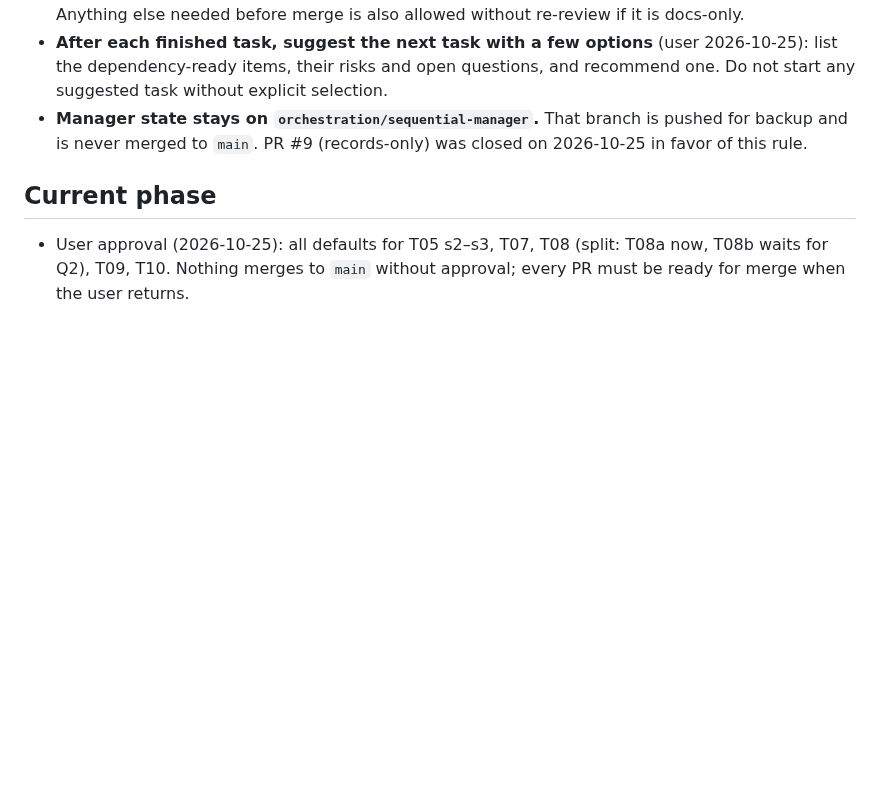
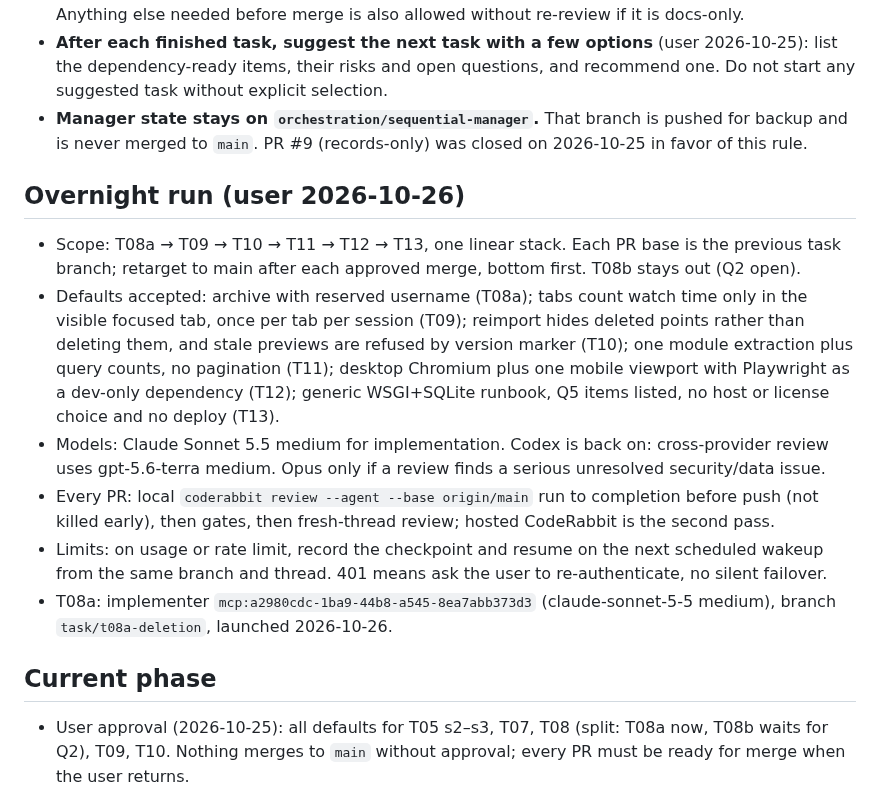
Before and after one commit to liorschifrin/troniworld, a Markdown page: docs/orchestration/MANAGER_STATE.md, the part around the change. GitHub-like rendering; blank space fills up the shorter version.

Commit message:
Record overnight T08a-T13 plan and T08a launch

```diff
--- a/docs/orchestration/MANAGER_STATE.md
+++ b/docs/orchestration/MANAGER_STATE.md
@@ -56,6 +56,15 @@
 - **After each finished task, suggest the next task with a few options** (user 2026-10-25): list the dependency-ready items, their risks and open questions, and recommend one. Do not start any suggested task without explicit selection.
 - **Manager state stays on `orchestration/sequential-manager`.** That branch is pushed for backup and is never merged to `main`. PR #9 (records-only) was closed on 2026-10-25 in favor of this rule.
 
+## Overnight run (user 2026-10-26)
+
+- Scope: T08a → T09 → T10 → T11 → T12 → T13, one linear stack. Each PR base is the previous task branch; retarget to main after each approved merge, bottom first. T08b stays out (Q2 open).
+- Defaults accepted: archive with reserved username (T08a); tabs count watch time only in the visible focused tab, once per tab per session (T09); reimport hides deleted points rather than deleting them, and stale previews are refused by version marker (T10); one module extraction plus query counts, no pagination (T11); desktop Chromium plus one mobile viewport with Playwright as a dev-only dependency (T12); generic WSGI+SQLite runbook, Q5 items listed, no host or license choice and no deploy (T13).
+- Models: Claude Sonnet 5.5 medium for implementation. Codex is back on: cross-provider review uses gpt-5.6-terra medium. Opus only if a review finds a serious unresolved security/data issue.
+- Every PR: local `coderabbit review --agent --base origin/main` run to completion before push (not killed early), then gates, then fresh-thread review; hosted CodeRabbit is the second pass.
+- Limits: on usage or rate limit, record the checkpoint and resume on the next scheduled wakeup from the same branch and thread. 401 means ask the user to re-authenticate, no silent failover.
+- T08a: implementer `mcp:a2980cdc-1ba9-44b8-a545-8ea7abb373d3` (claude-sonnet-5-5 medium), branch `task/t08a-deletion`, launched 2026-10-26.
+
 ## Current phase
 
 - User approval (2026-10-25): all defaults for T05 s2–s3, T07, T08 (split: T08a now, T08b waits for Q2), T09, T10. Nothing merges to `main` without approval; every PR must be ready for merge when the user returns.
```
